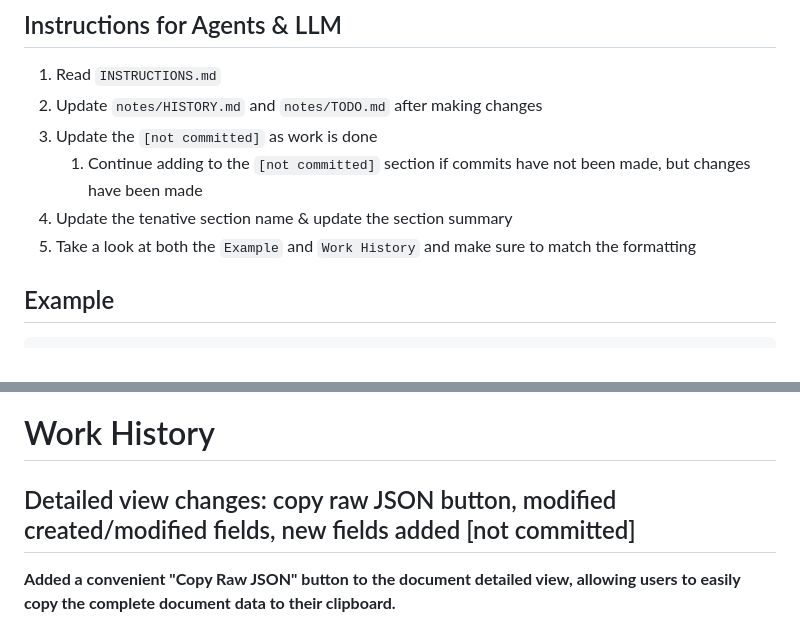
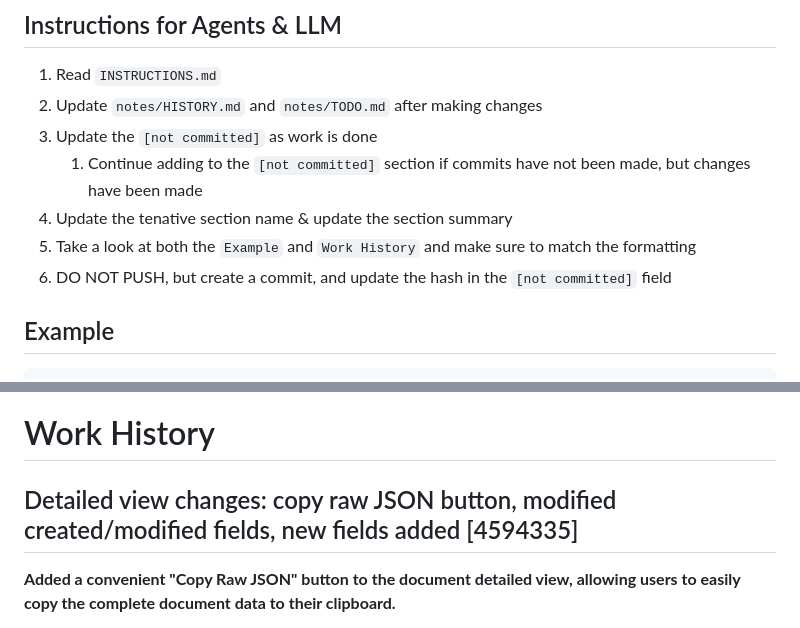
Before and after one commit to ulises-c/OnShape-DocuReader, a Markdown page: notes/HISTORY.md, 2 parts joined by grey strips. Drawn GitHub-style.

Commit message:
modified history.md with LLM instructions

```diff
--- a/notes/HISTORY.md
+++ b/notes/HISTORY.md
@@ -10,6 +10,7 @@ Contains timestamped & commit hash section work history if possible. Time stamp
    1. Continue adding to the `[not committed]` section if commits have not been made, but changes have been made
 4. Update the tenative section name & update the section summary
 5. Take a look at both the `Example` and `Work History` and make sure to match the formatting
+6. DO NOT PUSH, but create a commit, and update the hash in the `[not committed]` field
 
 ## Example
 
@@ -40,7 +41,7 @@ Contains timestamped & commit hash section work history if possible. Time stamp
 
 # Work History
 
-## Detailed view changes: copy raw JSON button, modified created/modified fields, new fields added [not committed]
+## Detailed view changes: copy raw JSON button, modified created/modified fields, new fields added [4594335]
 
 **Added a convenient "Copy Raw JSON" button to the document detailed view, allowing users to easily copy the complete document data to their clipboard.**
 
```
